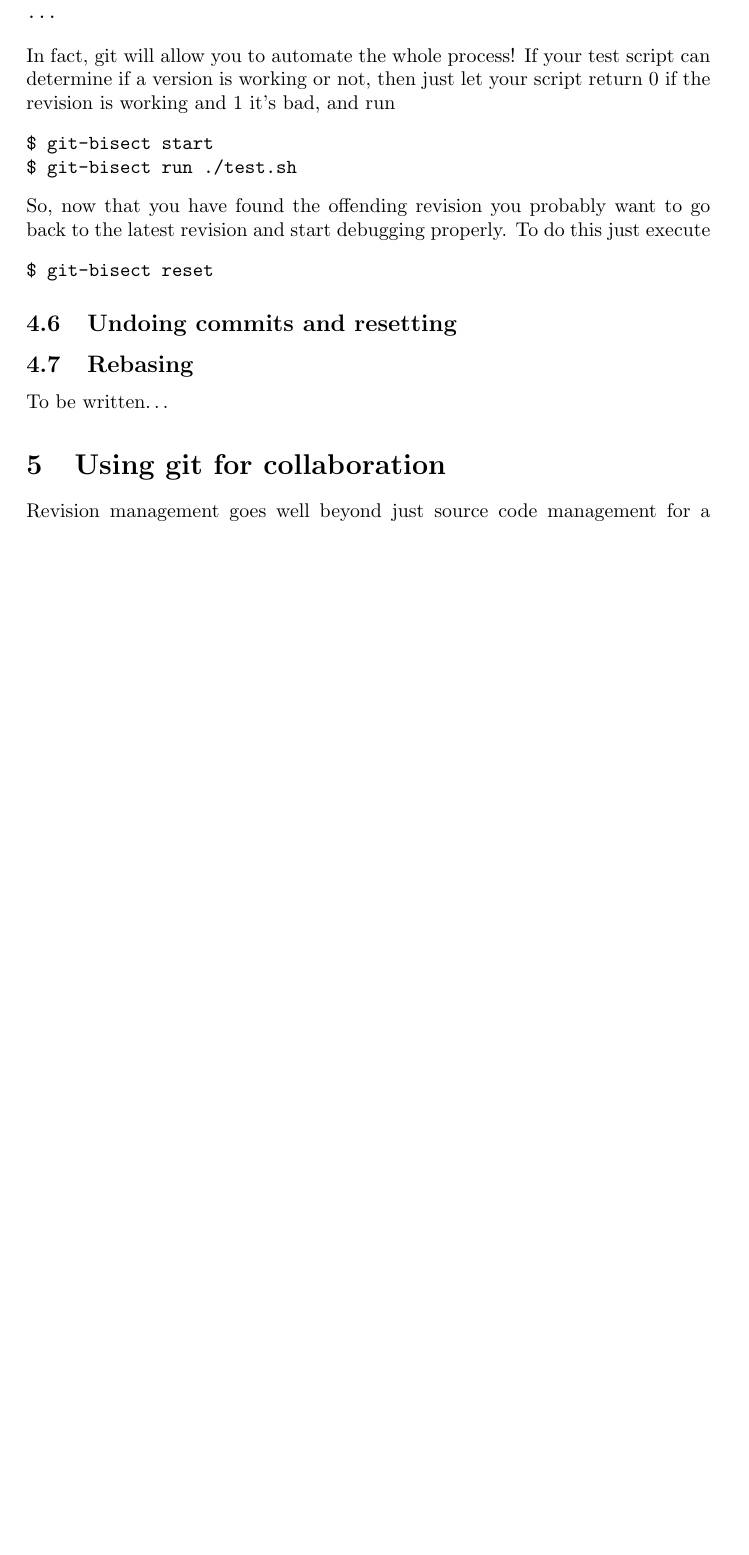
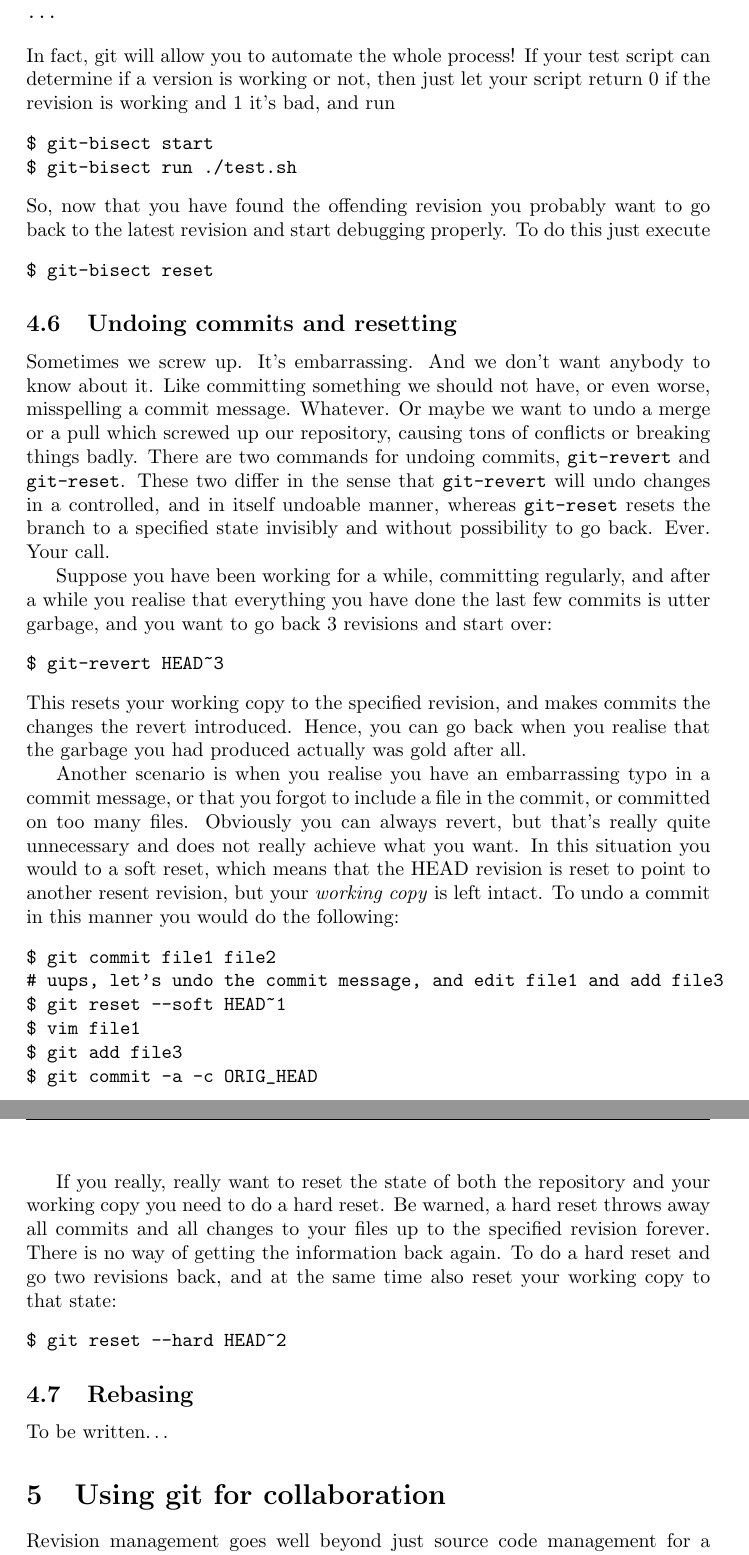
Before and after one commit to juselius/git-guides, a LaTeX document (git_guide.tex): part of page 7 of 8 before the commit and two parts of pages 7 and 8 of 9 after it, the two joined at a grey line, cut so that both start at the same text, the shorter picture padded with empty space. Compiled offline with pdfLaTeX.

Commit message:
Added section on reverts and resets. Thank god for long flights...

```diff
--- a/git_guide.tex
+++ b/git_guide.tex
@@ -322,6 +321,51 @@ $ git-bisect reset
 \end{verbatim}
 
 \subsection{Undoing commits and resetting}
+Sometimes we screw up. It's embarrassing. And we don't want anybody to know
+about it. Like committing something we should not have, or even worse,
+misspelling a commit message. Whatever. Or maybe we want to undo a merge or a
+pull which screwed up our repository, causing tons of conflicts or breaking
+things badly. There are two commands for undoing commits, \texttt{git-revert}
+and \texttt{git-reset}. These two differ in the sense that \texttt{git-revert}
+will undo changes in a controlled, and in itself undoable manner, whereas
+\texttt{git-reset} resets the branch to a specified state invisibly and
+without possibility to go back. Ever. Your call.
+
+Suppose you have been working for a while, committing regularly, and after a
+while you realise that everything you have done the last few commits is utter
+garbage, and you want to go back 3 revisions and start over:
+\begin{verbatim}
+$ git-revert HEAD~3
+\end{verbatim}
+This resets your working copy to the specified revision, and makes commits the
+changes the revert introduced. Hence, you can go back when you realise that
+the garbage you had produced actually was gold after all.
+
+Another scenario is when you realise you have an embarrassing typo in a commit
+message, or that you forgot to include a file in the commit, or committed on
+too many files. Obviously you can always revert, but that's really quite
+unnecessary and does not really achieve what you want. In this situation you
+would to a soft reset, which means that the HEAD revision is reset to point to
+another resent revision, but your \emph{working copy} is left intact. To undo
+a commit in this manner you would do the following:
+\begin{verbatim}
+$ git commit file1 file2
+# uups, let's undo the commit message, and edit file1 and add file3
+$ git reset --soft HEAD~1
+$ vim file1
+$ git add file3
+$ git commit -a -c ORIG_HEAD
+\end{verbatim}
+
+If you really, really want to reset the state of both the repository and your
+working copy you need to do a hard reset. Be warned, a hard reset throws away
+all commits and all changes to your files up to the specified revision forever.
+There is no way of getting the information back again. To do a hard reset and
+go two revisions back, and at the same time also reset your working copy to
+that state:
+\begin{verbatim}
+$ git reset --hard HEAD~2
+\end{verbatim}
 
 \subsection{Rebasing}
 To be written\ldots
```
Also changed, not shown: git_guide.tex (1 more changed lines).
